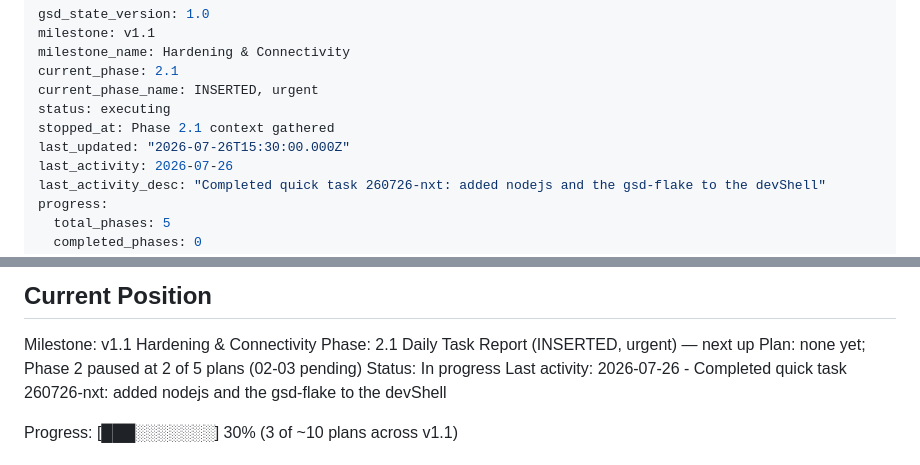
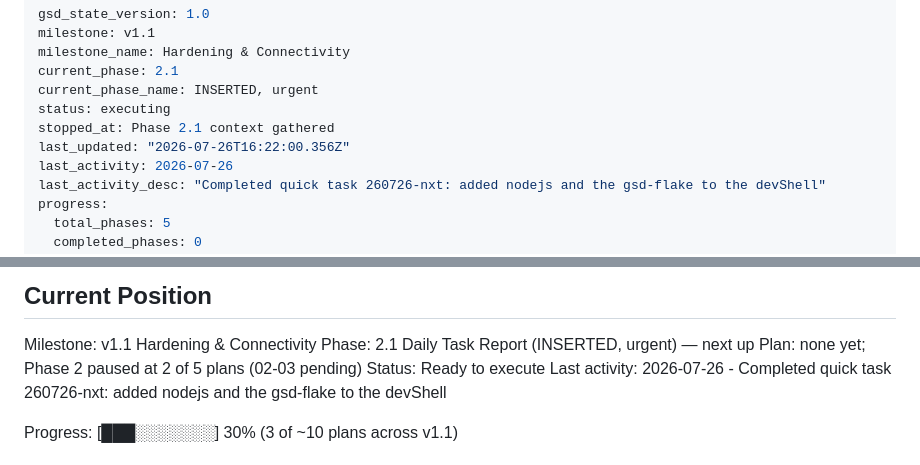
Before and after one commit to neosam/haushalt, a Markdown page: .planning/STATE.md, 2 parts joined by grey strips. GitHub-like rendering.

```diff
--- a/.planning/STATE.md
+++ b/.planning/STATE.md
@@ -6,7 +6,7 @@ current_phase: 2.1
 current_phase_name: INSERTED, urgent
 status: executing
 stopped_at: Phase 2.1 context gathered
-last_updated: "2026-07-26T15:30:00.000Z"
+last_updated: "2026-07-26T16:22:00.356Z"
 last_activity: 2026-07-26
 last_activity_desc: "Completed quick task 260726-nxt: added nodejs and the gsd-flake to the devShell"
 progress:
@@ -31,7 +31,7 @@ See: .planning/PROJECT.md (updated 2026-07-23)
 Milestone: v1.1 Hardening & Connectivity
 Phase: 2.1 Daily Task Report (INSERTED, urgent) — next up
 Plan: none yet; Phase 2 paused at 2 of 5 plans (02-03 pending)
-Status: In progress
+Status: Ready to execute
 Last activity: 2026-07-26 - Completed quick task 260726-nxt: added nodejs and the gsd-flake to the devShell
 
 Progress: [███░░░░░░░] 30% (3 of ~10 plans across v1.1)
```
Also changed, not shown: 1 other file.
